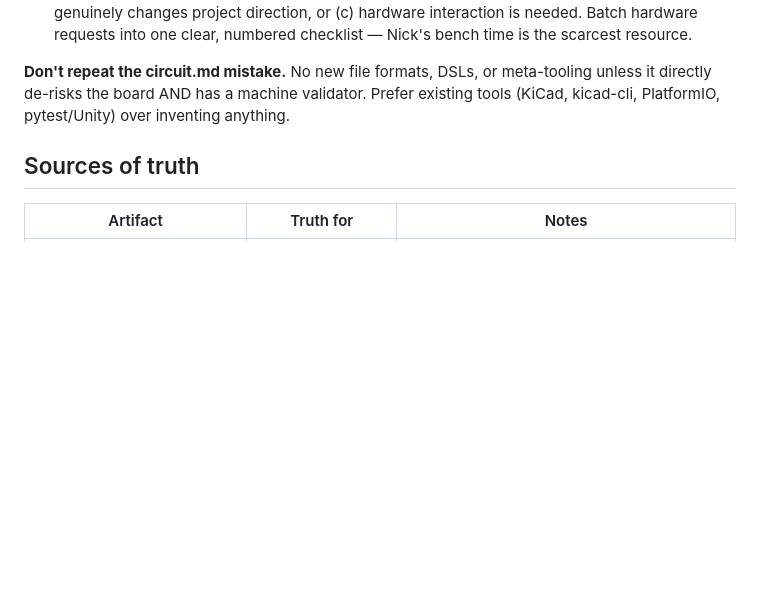
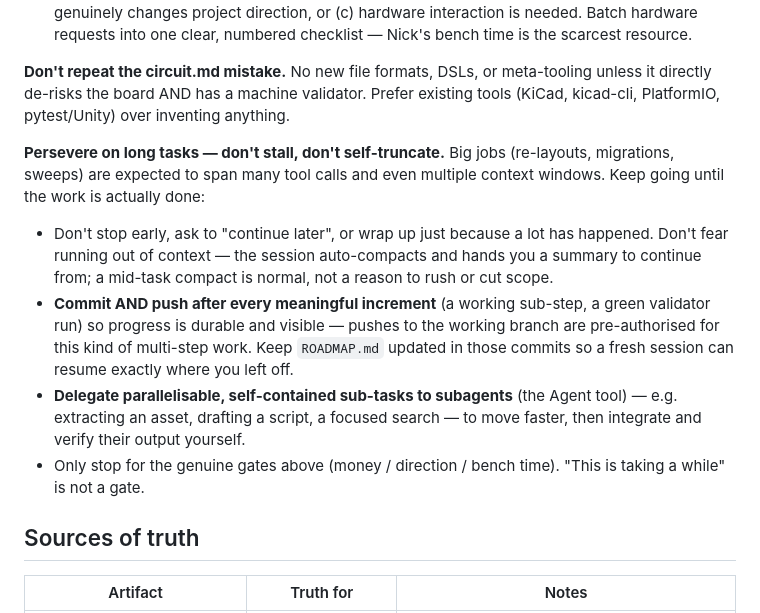
Before and after one commit to njdancer/claude-ir, a Markdown page: CLAUDE.md, the part around the change. Rendered like a GitHub page; blank space fills up the shorter version.

```diff
--- a/CLAUDE.md
+++ b/CLAUDE.md
@@ -27,6 +27,24 @@ completion. Don't wait for direction:
 meta-tooling unless it directly de-risks the board AND has a machine
 validator. Prefer existing tools (KiCad, kicad-cli, PlatformIO, pytest/Unity)
 over inventing anything.
+
+**Persevere on long tasks — don't stall, don't self-truncate.** Big jobs
+(re-layouts, migrations, sweeps) are expected to span many tool calls and
+even multiple context windows. Keep going until the work is actually done:
+- Don't stop early, ask to "continue later", or wrap up just because a lot
+  has happened. Don't fear running out of context — the session
+  auto-compacts and hands you a summary to continue from; a mid-task compact
+  is normal, not a reason to rush or cut scope.
+- **Commit AND push after every meaningful increment** (a working sub-step,
+  a green validator run) so progress is durable and visible — pushes to the
+  working branch are pre-authorised for this kind of multi-step work. Keep
+  `ROADMAP.md` updated in those commits so a fresh session can resume exactly
+  where you left off.
+- **Delegate parallelisable, self-contained sub-tasks to subagents** (the
+  Agent tool) — e.g. extracting an asset, drafting a script, a focused
+  search — to move faster, then integrate and verify their output yourself.
+- Only stop for the genuine gates above (money / direction / bench time).
+  "This is taking a while" is not a gate.
 
 ## Sources of truth
 
```
Also changed, not shown: ROADMAP.md (+29 -13 lines).
